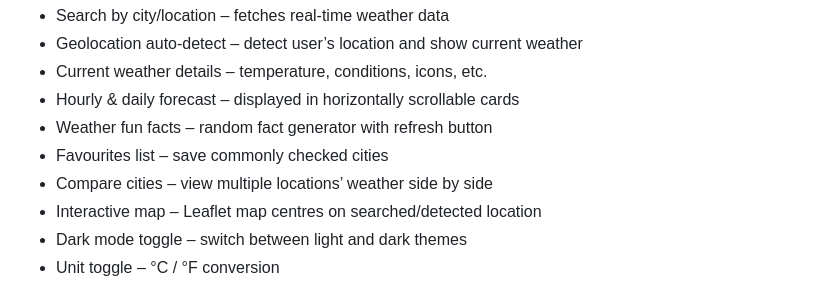
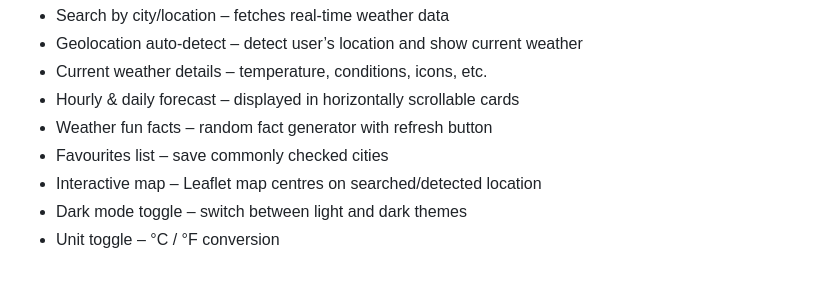
Before and after one commit to CXBeale/weather-app, a Markdown page: README.md, the part around the change. Drawn GitHub-style.

```diff
--- a/README.md
+++ b/README.md
@@ -17,7 +17,6 @@ Features
 - Hourly & daily forecast – displayed in horizontally scrollable cards
 - Weather fun facts – random fact generator with refresh button
 - Favourites list – save commonly checked cities
-- Compare cities – view multiple locations’ weather side by side
 - Interactive map – Leaflet map centres on searched/detected location
 - Dark mode toggle – switch between light and dark themes
 - Unit toggle – °C / °F conversion
```
